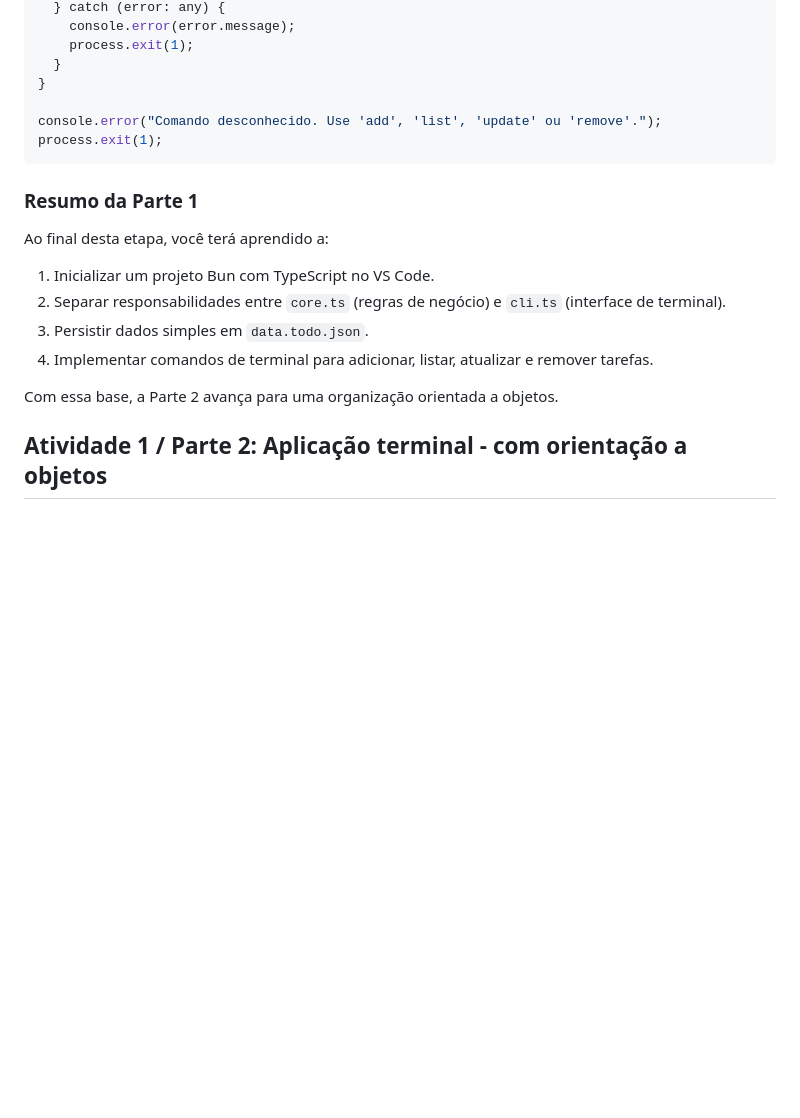
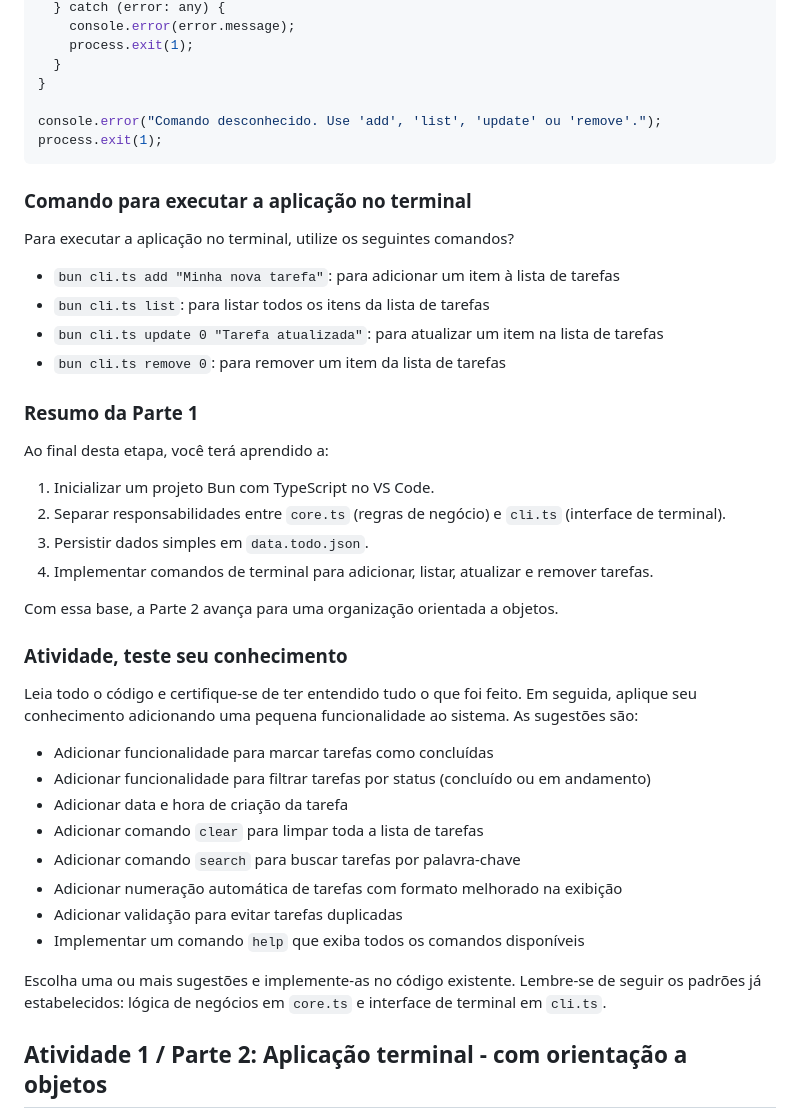
Before and after one commit to drachehavoc/ia24-prog.2, a Markdown page: README.md, the part around the change. Rendered like a GitHub page; blank space fills up the shorter version.

Commit message:
revisão 1 da atividade 1.3 - adicionado atividade e teste

````diff
--- a/README.md
+++ b/README.md
@@ -500,6 +500,15 @@ console.error("Comando desconhecido. Use 'add', 'list', 'update' ou 'remove'.");
 process.exit(1);
 ```
 
+### Comando para executar a aplicação no terminal
+
+Para executar a aplicação no terminal, utilize os seguintes comandos?
+
+- `bun cli.ts add "Minha nova tarefa"`: para adicionar um item à lista de tarefas
+- `bun cli.ts list`: para listar todos os itens da lista de tarefas
+- `bun cli.ts update 0 "Tarefa atualizada"`: para atualizar um item na lista de tarefas
+- `bun cli.ts remove 0`: para remover um item da lista de tarefas
+
 ### Resumo da Parte 1
 
 Ao final desta etapa, você terá aprendido a:
@@ -511,6 +520,21 @@ Ao final desta etapa, você terá aprendido a:
 
 Com essa base, a Parte 2 avança para uma organização orientada a objetos.
 
+### Atividade, teste seu conhecimento
+
+Leia todo o código e certifique-se de ter entendido tudo o que foi feito. Em seguida, aplique seu conhecimento adicionando uma pequena funcionalidade ao sistema. As sugestões são:
+
+- Adicionar funcionalidade para marcar tarefas como concluídas
+- Adicionar funcionalidade para filtrar tarefas por status (concluído ou em andamento)
+- Adicionar data e hora de criação da tarefa
+- Adicionar comando `clear` para limpar toda a lista de tarefas
+- Adicionar comando `search` para buscar tarefas por palavra-chave
+- Adicionar numeração automática de tarefas com formato melhorado na exibição
+- Adicionar validação para evitar tarefas duplicadas
+- Implementar um comando `help` que exiba todos os comandos disponíveis
+
+Escolha uma ou mais sugestões e implemente-as no código existente. Lembre-se de seguir os padrões já estabelecidos: lógica de negócios em `core.ts` e interface de terminal em `cli.ts`.
+
 ## Atividade 1 / Parte 2: Aplicação terminal - com orientação a objetos
 
 Esta parte da atividade tem como objetivo refatorar a aplicação terminal criada na Parte 1 para utilizar conceitos de orientação a objetos, como classes, objetos, herança, encapsulamento e outros. A ideia é organizar o código de forma mais estruturada e modular, utilizando as vantagens da orientação a objetos para melhorar a manutenção e extensibilidade da aplicação.
````
